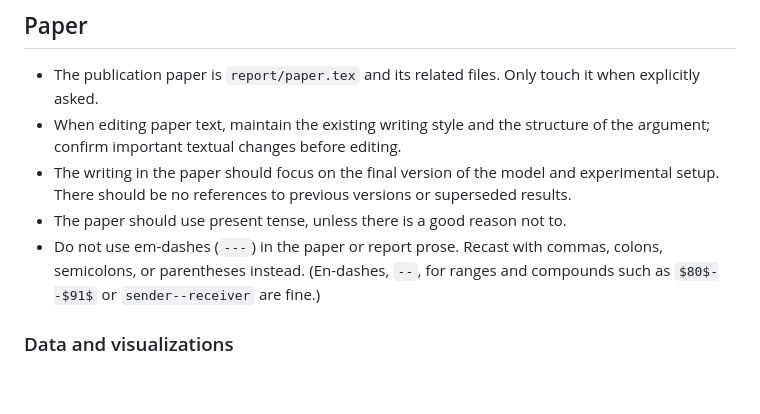
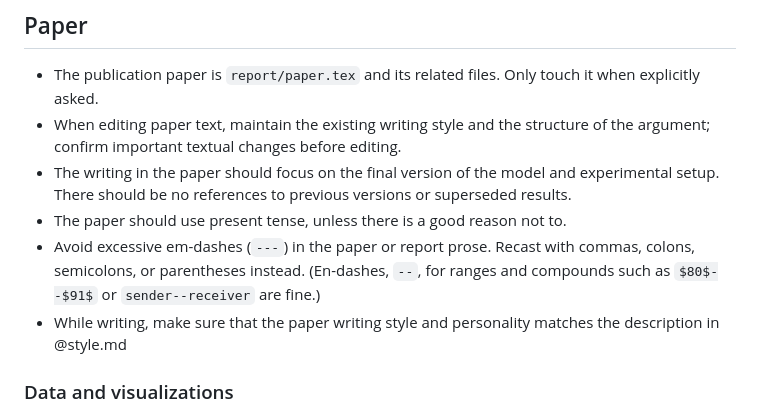
Before and after one commit to gchrupala/bees, a Markdown page: AGENTS.md, the part around the change. Drawn GitHub-style; blank space fills up the shorter version.

```diff
--- a/AGENTS.md
+++ b/AGENTS.md
@@ -123,9 +123,12 @@ git as the single source of truth for results:
   of the argument; confirm important textual changes before editing.
 - The writing in the paper should focus on the final version of the model and experimental setup. There should be no references to previous versions or superseded results.
 - The paper should use present tense, unless there is a good reason not to.
-- Do not use em-dashes (`---`) in the paper or report prose. Recast with
+- Avoid excessive em-dashes (`---`) in the paper or report prose. Recast with
   commas, colons, semicolons, or parentheses instead. (En-dashes, `--`, for
   ranges and compounds such as `$80$--$91$` or `sender--receiver` are fine.)
+- While writing, make sure that the paper writing style and personality matches the description in @style.md
+
+
 ### Data and visualizations
 - For the display of quantitative data (when it's useful to show spread), prefer figures to tables
 - Use clean, uncluttered design for figures. Explanatory text should be in the caption, not figure title or embedded in the figure. Labels for key elements in a figure and legends are OK.
```
Also changed, not shown: style.md (added, +134 -0 lines).
